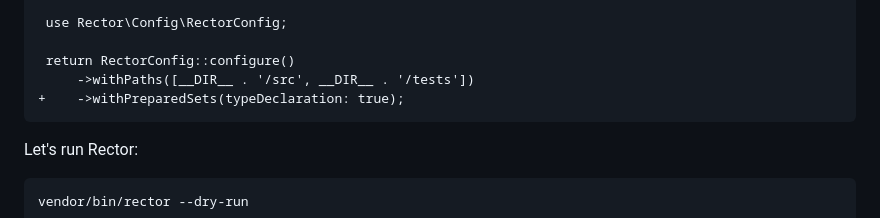
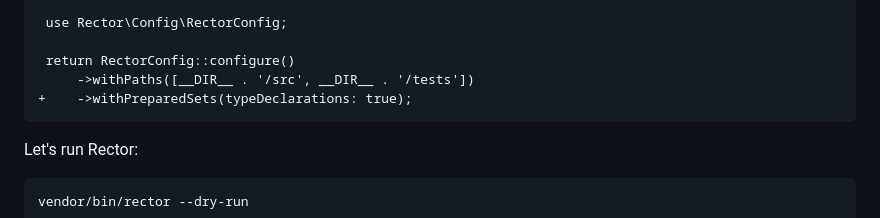
Before and after one commit to rectorphp/getrector-com, a Markdown page: resources/docs/integration-to-new-project.md, the part around the change. Rendered like a GitHub page.

Commit message:
fix: typo with prepared sets name (#2117)

````diff
--- a/resources/docs/integration-to-new-project.md
+++ b/resources/docs/integration-to-new-project.md
@@ -130,7 +130,7 @@ How can we use Rector to help out with type coverage? We can add a prepared set:
 
  return RectorConfig::configure()
      ->withPaths([__DIR__ . '/src', __DIR__ . '/tests'])
-+    ->withPreparedSets(typeDeclaration: true);
++    ->withPreparedSets(typeDeclarations: true);
 ```
 
 Let's run Rector:
````
